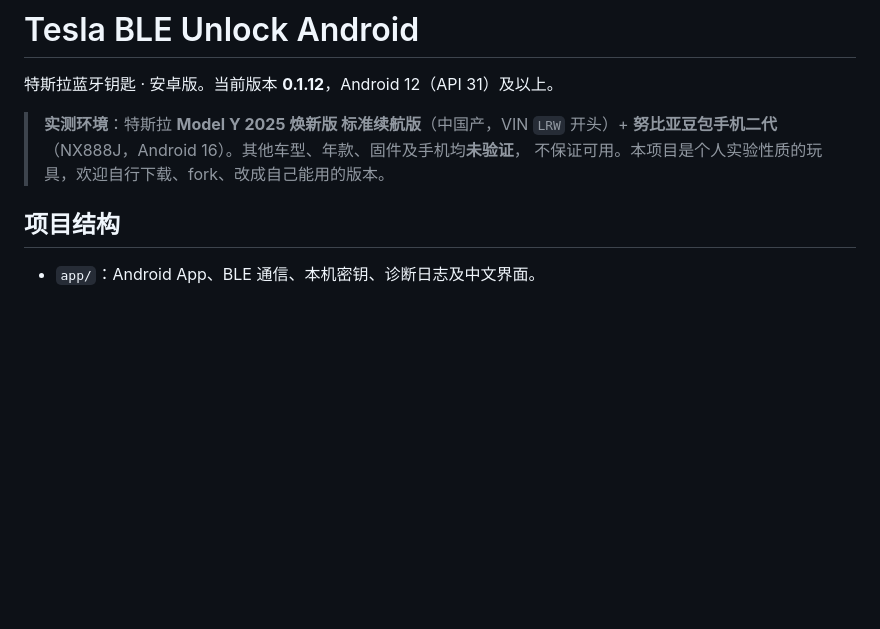
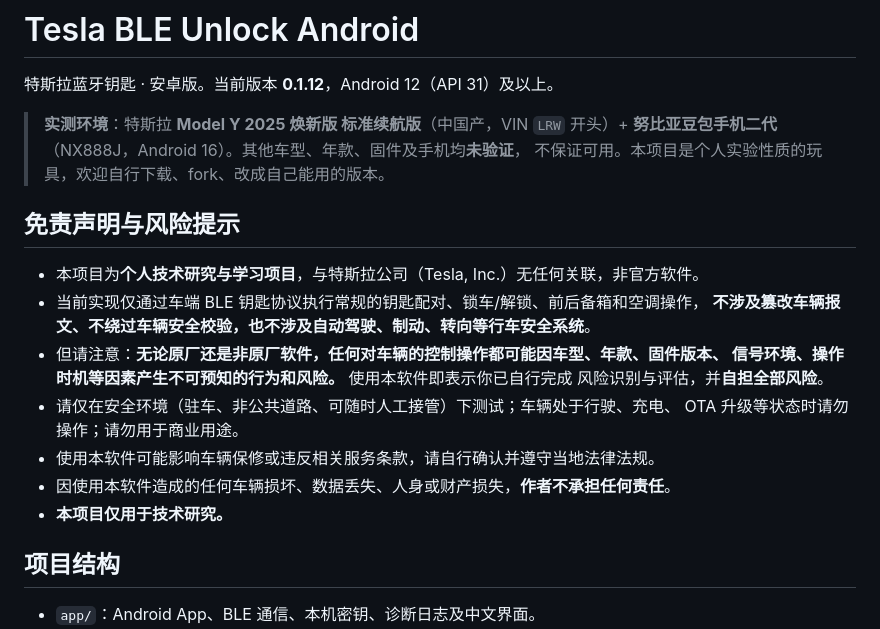
Before and after one commit to Ronnie2026/Tesla-BLE-Unlock-Android, a Markdown page: README.md, the part around the change. GitHub-like rendering; blank space fills up the shorter version.

Commit message:
Add disclaimer and risk warnings
Clarify the project is unaffiliated technical research, does not tamper with
vehicle messages or safety systems, and that any vehicle control software
carries unpredictable risk the user must assess and accept.

Co-Authored-By: Claude Opus 5 (1M context) <noreply@anthropic.com>

```diff
--- a/README.md
+++ b/README.md
@@ -5,6 +5,20 @@
 > **实测环境**：特斯拉 **Model Y 2025 焕新版 标准续航版**（中国产，VIN `LRW` 开头）+
 > **努比亚豆包手机二代**（NX888J，Android 16）。其他车型、年款、固件及手机均**未验证**，
 > 不保证可用。本项目是个人实验性质的玩具，欢迎自行下载、fork、改成自己能用的版本。
+
+## 免责声明与风险提示
+
+- 本项目为**个人技术研究与学习项目**，与特斯拉公司（Tesla, Inc.）无任何关联，非官方软件。
+- 当前实现仅通过车端 BLE 钥匙协议执行常规的钥匙配对、锁车/解锁、前后备箱和空调操作，
+  **不涉及篡改车辆报文、不绕过车辆安全校验，也不涉及自动驾驶、制动、转向等行车安全系统**。
+- 但请注意：**无论原厂还是非原厂软件，任何对车辆的控制操作都可能因车型、年款、固件版本、
+  信号环境、操作时机等因素产生不可预知的行为和风险。** 使用本软件即表示你已自行完成
+  风险识别与评估，并**自担全部风险**。
+- 请仅在安全环境（驻车、非公共道路、可随时人工接管）下测试；车辆处于行驶、充电、
+  OTA 升级等状态时请勿操作；请勿用于商业用途。
+- 使用本软件可能影响车辆保修或违反相关服务条款，请自行确认并遵守当地法律法规。
+- 因使用本软件造成的任何车辆损坏、数据丢失、人身或财产损失，**作者不承担任何责任**。
+- **本项目仅用于技术研究。**
 
 ## 项目结构
 
```
